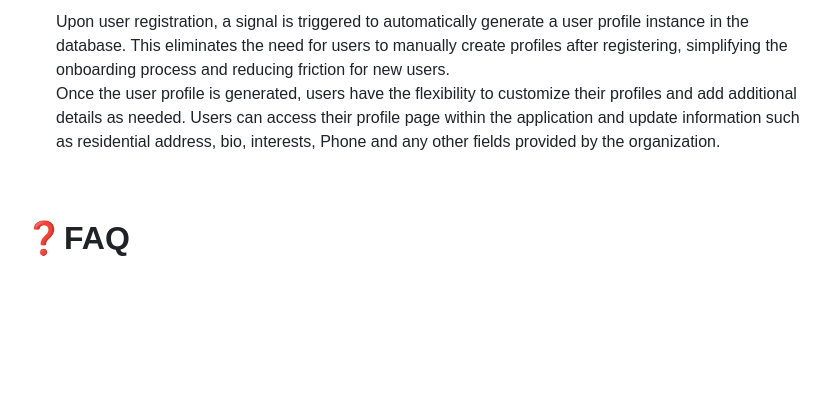
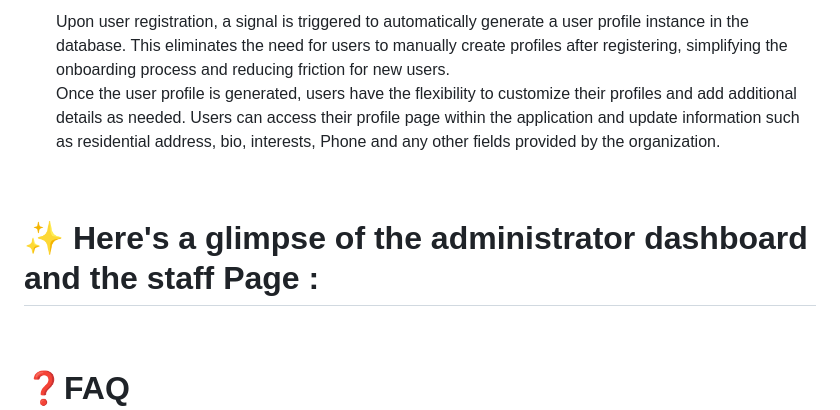
Before and after one commit to Rudransh2608/Dropboat_inventory, a Markdown page: README.md, the part around the change. Drawn GitHub-style; blank space fills up the shorter version.

```diff
--- a/README.md
+++ b/README.md
@@ -70,6 +70,9 @@ Once the user profile is generated, users have the flexibility to customize thei
 </ul>
 <br>
 
+# ✨ Here's a glimpse of the administrator dashboard and the staff Page :
+<br>
+
 # ❓FAQ
 
 #### Question 1: Upon logging in a new user, the page cannot be located. ?
```
